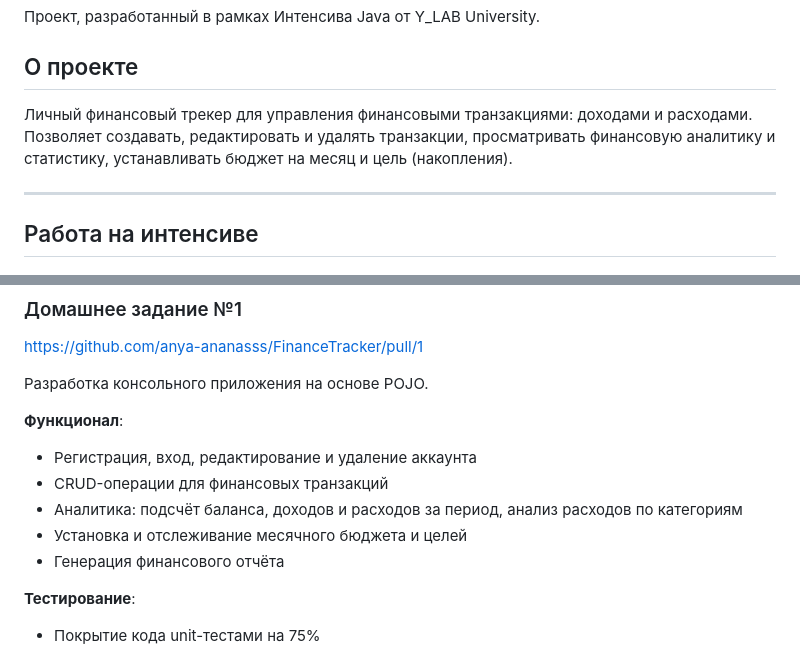
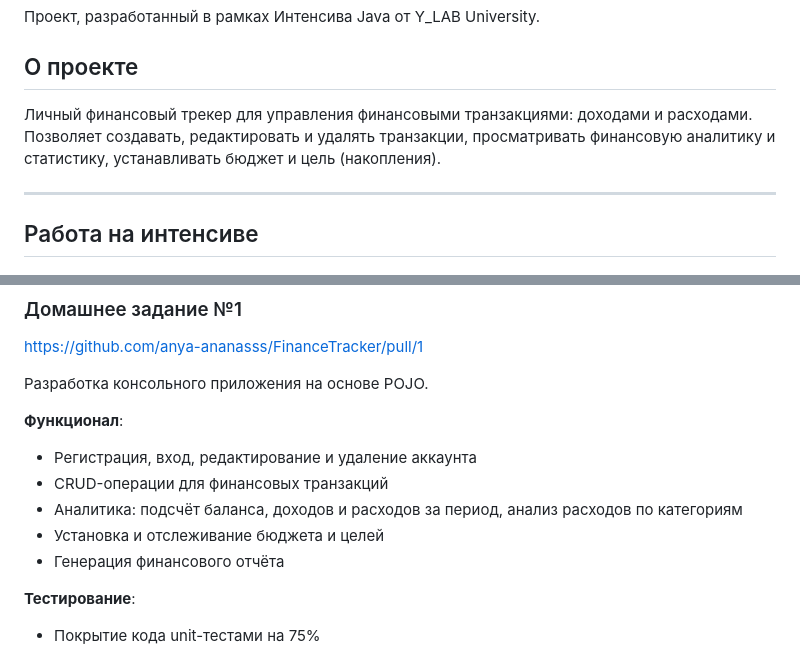
Before and after one commit to gur-anya/finance-tracker, a Markdown page: README.md, 2 parts joined by grey strips. Drawn GitHub-style.

```diff
--- a/README.md
+++ b/README.md
@@ -2,7 +2,7 @@
 Проект, разработанный в рамках Интенсива Java от Y_LAB University.
 
 ## О проекте
-Личный финансовый трекер для управления финансовыми транзакциями: доходами и расходами. Позволяет создавать, редактировать и удалять транзакции, просматривать финансовую аналитику и статистику, устанавливать бюджет на месяц и цель (накопления).
+Личный финансовый трекер для управления финансовыми транзакциями: доходами и расходами. Позволяет создавать, редактировать и удалять транзакции, просматривать финансовую аналитику и статистику, устанавливать бюджет и цель (накопления).
 
 ---
 ## Работа на интенсиве
@@ -17,7 +17,7 @@ https://github.com/anya-ananasss/FinanceTracker/pull/1
 - Регистрация, вход, редактирование и удаление аккаунта
 - CRUD-операции для финансовых транзакций
 - Аналитика: подсчёт баланса, доходов и расходов за период, анализ расходов по категориям
-- Установка и отслеживание месячного бюджета и целей
+- Установка и отслеживание бюджета и целей
 - Генерация финансового отчёта
 
 **Тестирование**:
```
Also changed, not shown: other parts of README.md (+1 -1 lines).
